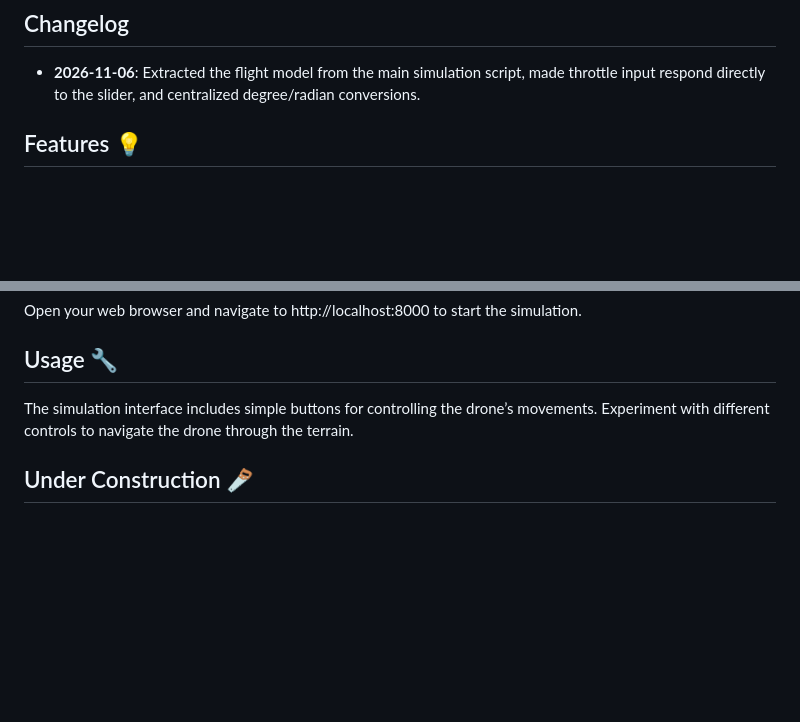
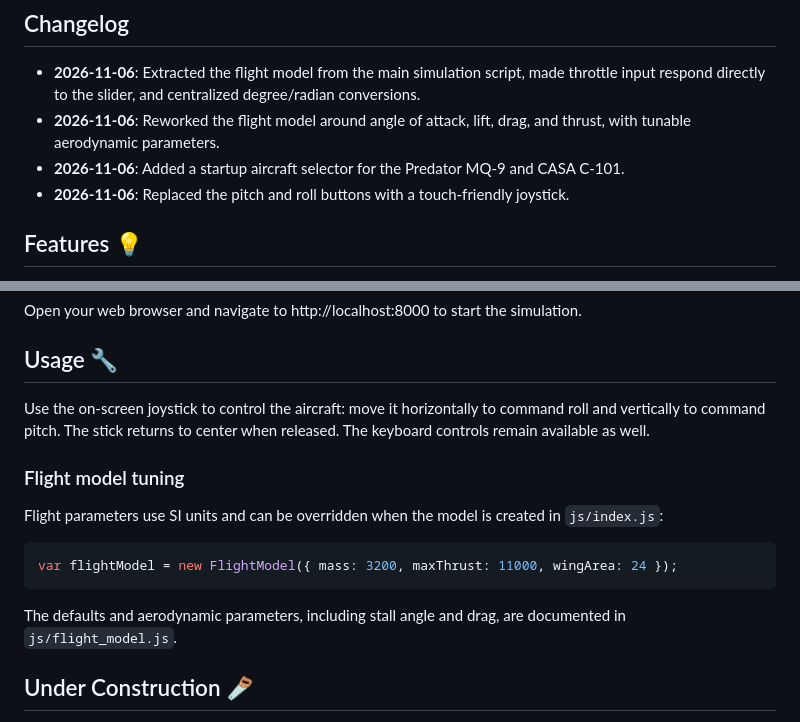
Before and after one commit to Duxy1996/Predator, a Markdown page: README.md, 2 parts joined by grey strips. GitHub-like rendering; blank space fills up the shorter version.

Commit message:
Document Flight Changes and Tuning
Add the changelog, joystick usage, and a short guide to tuning flight parameters.

Co-authored-by: Copilot <223556219+Copilot@users.noreply.github.com>

````diff
--- a/README.md
+++ b/README.md
@@ -7,6 +7,9 @@ The simulation features autogenerated terrain that mimics real-world landscapes
 ## Changelog
 
 - **2026-11-06**: Extracted the flight model from the main simulation script, made throttle input respond directly to the slider, and centralized degree/radian conversions.
+- **2026-11-06**: Reworked the flight model around angle of attack, lift, drag, and thrust, with tunable aerodynamic parameters.
+- **2026-11-06**: Added a startup aircraft selector for the Predator MQ-9 and CASA C-101.
+- **2026-11-06**: Replaced the pitch and roll buttons with a touch-friendly joystick.
 
 ## Features 💡
 
@@ -53,7 +56,17 @@ Open your web browser and navigate to http://localhost:8000 to start the simulat
 
 ## Usage 🔧
 
-The simulation interface includes simple buttons for controlling the drone’s movements. Experiment with different controls to navigate the drone through the terrain.
+Use the on-screen joystick to control the aircraft: move it horizontally to command roll and vertically to command pitch. The stick returns to center when released. The keyboard controls remain available as well.
+
+### Flight model tuning
+
+Flight parameters use SI units and can be overridden when the model is created in `js/index.js`:
+
+```js
+var flightModel = new FlightModel({ mass: 3200, maxThrust: 11000, wingArea: 24 });
+```
+
+The defaults and aerodynamic parameters, including stall angle and drag, are documented in `js/flight_model.js`.
 
 ## Under Construction 🪚
 
````
